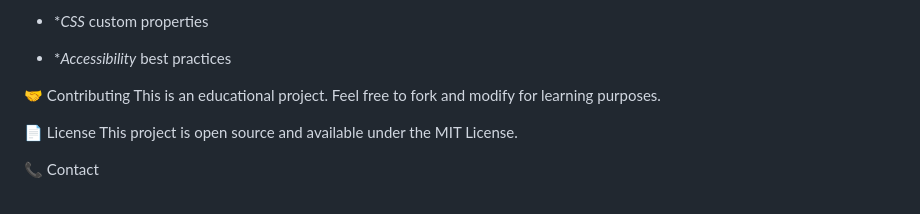
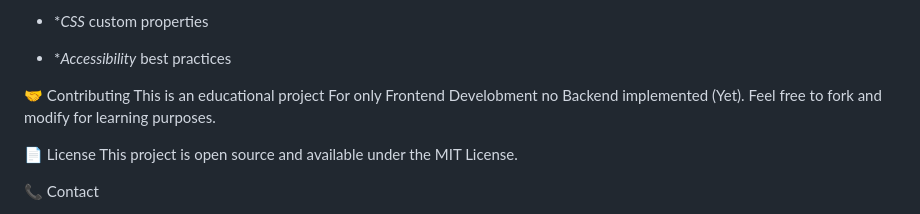
Before and after one commit to CYPHER-AHJIN/E-Commerce-WebSite, a Markdown page: README.md, the part around the change. Rendered like a GitHub page.

Commit message:
Update README to specify frontend development focus
Clarified project focus on frontend development.

```diff
--- a/README.md
+++ b/README.md
@@ -116,7 +116,7 @@ This project was developed by Nagaty Ayman as a computer science project for Man
   - **Accessibility* best practices
 
 🤝 Contributing
-This is an educational project. Feel free to fork and modify for learning purposes.
+This is an educational project For only Frontend Develobment no Backend implemented (Yet). Feel free to fork and modify for learning purposes.
 
 📄 License
 This project is open source and available under the MIT License.
```
